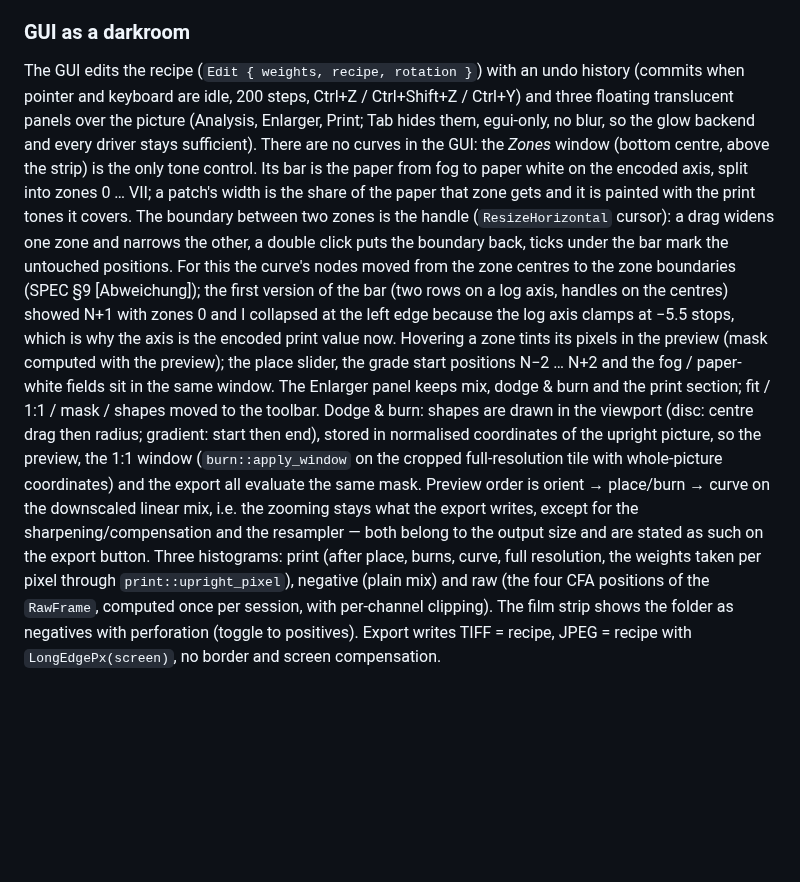
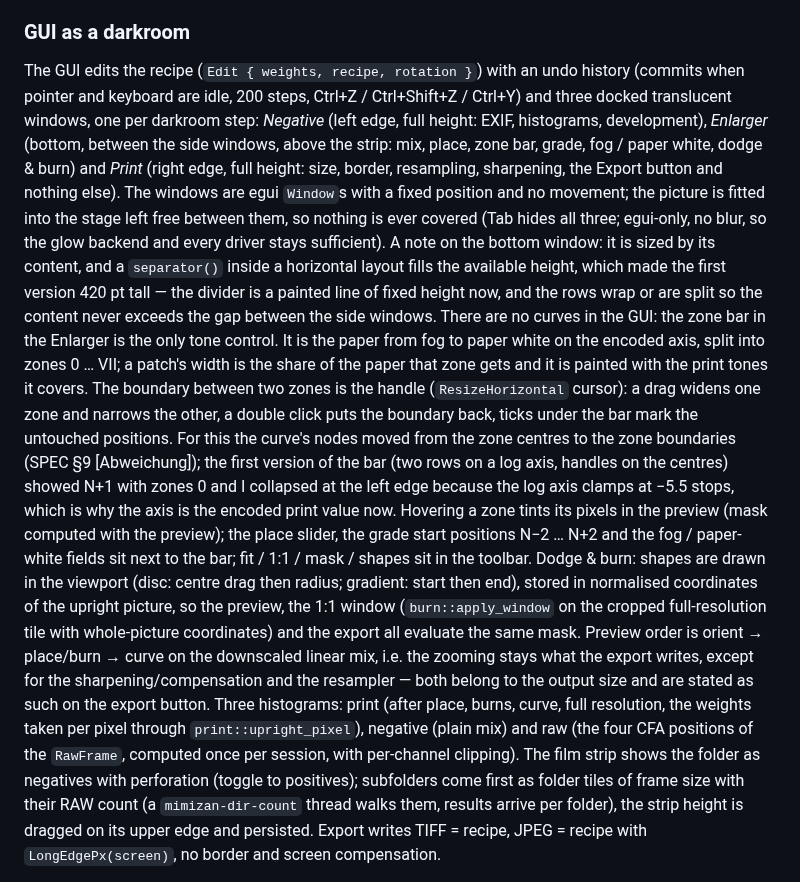
Before and after one commit to Draganito/mimizan, a Markdown page: docs/RESULTS.md, the part around the change. Rendered like a GitHub page; blank space fills up the shorter version.

```diff
--- a/docs/RESULTS.md
+++ b/docs/RESULTS.md
@@ -540,11 +540,21 @@ part of its deeper roll-off (an open limit, not hidden).
 
 The GUI edits the recipe (`Edit { weights, recipe, rotation }`) with an
 undo history (commits when pointer and keyboard are idle, 200 steps,
-Ctrl+Z / Ctrl+Shift+Z / Ctrl+Y) and three floating translucent panels over
-the picture (Analysis, Enlarger, Print; Tab hides them, egui-only, no
-blur, so the glow backend and every driver stays sufficient). There are
-no curves in the GUI: the *Zones* window (bottom centre, above the strip)
-is the only tone control. Its bar is the paper from fog to paper white on
+Ctrl+Z / Ctrl+Shift+Z / Ctrl+Y) and three docked translucent windows,
+one per darkroom step: *Negative* (left edge, full height: EXIF,
+histograms, development), *Enlarger* (bottom, between the side windows,
+above the strip: mix, place, zone bar, grade, fog / paper white, dodge &
+burn) and *Print* (right edge, full height: size, border, resampling,
+sharpening, the Export button and nothing else). The windows are egui
+`Window`s with a fixed position and no movement; the picture is fitted into
+the stage left free between them, so nothing is ever covered (Tab hides
+all three; egui-only, no blur, so the glow backend and every driver stays
+sufficient). A note on the bottom window: it is sized by its content, and a
+`separator()` inside a horizontal layout fills the available height, which
+made the first version 420 pt tall — the divider is a painted line of fixed
+height now, and the rows wrap or are split so the content never exceeds
+the gap between the side windows. There are no curves in the GUI: the zone
+bar in the Enlarger is the only tone control. It is the paper from fog to paper white on
 the encoded axis, split into zones 0 … VII; a patch's width is the share
 of the paper that zone gets and it is painted with the print tones it
 covers. The boundary between two zones is the handle (`ResizeHorizontal`
@@ -556,9 +566,8 @@ axis, handles on the centres) showed N+1 with zones 0 and I collapsed at
 the left edge because the log axis clamps at −5.5 stops, which is why the
 axis is the encoded print value now. Hovering a zone tints its pixels in
 the preview (mask computed with the preview); the place slider, the grade
-start positions N−2 … N+2 and the fog / paper-white fields sit in the same
-window. The Enlarger panel keeps mix, dodge & burn and the print section;
-fit / 1:1 / mask / shapes moved to the toolbar. Dodge &
+start positions N−2 … N+2 and the fog / paper-white fields sit next to
+the bar; fit / 1:1 / mask / shapes sit in the toolbar. Dodge &
 burn: shapes are drawn in the viewport (disc: centre drag then radius;
 gradient: start then end), stored in normalised coordinates of the upright
 picture, so the preview, the 1:1 window (`burn::apply_window` on the
@@ -571,7 +580,10 @@ Three histograms: print (after place, burns, curve, full resolution, the
 weights taken per pixel through `print::upright_pixel`), negative (plain
 mix) and raw (the four CFA positions of the `RawFrame`, computed once per
 session, with per-channel clipping). The film strip shows the folder as
-negatives with perforation (toggle to positives). Export writes TIFF =
+negatives with perforation (toggle to positives); subfolders come first as
+folder tiles of frame size with their RAW count (a `mimizan-dir-count`
+thread walks them, results arrive per folder), the strip height is dragged
+on its upper edge and persisted. Export writes TIFF =
 recipe, JPEG = recipe with `LongEdgePx(screen)`, no border and screen
 compensation.
 
```
Also changed, not shown: README.md (+26 -17 lines), docs/gui.png, 2 other files.
